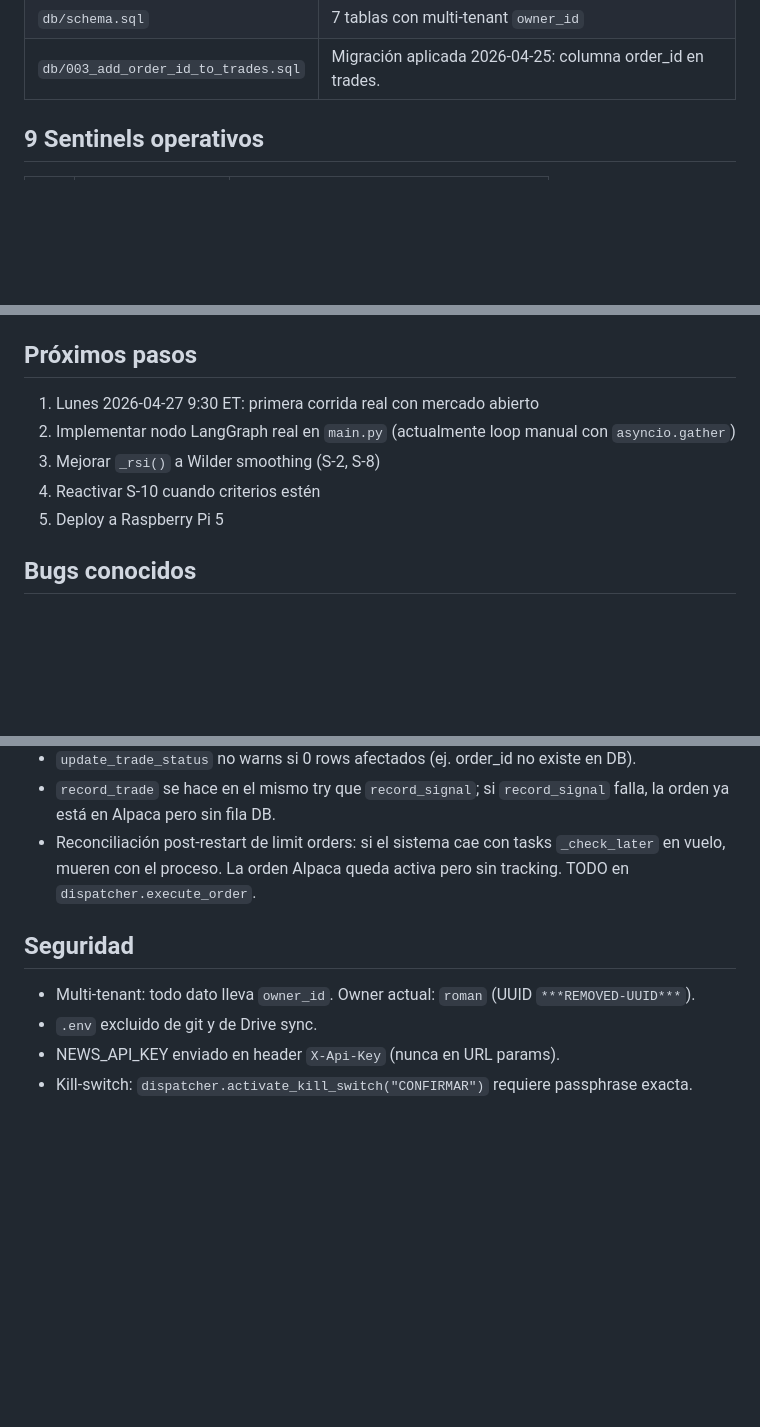
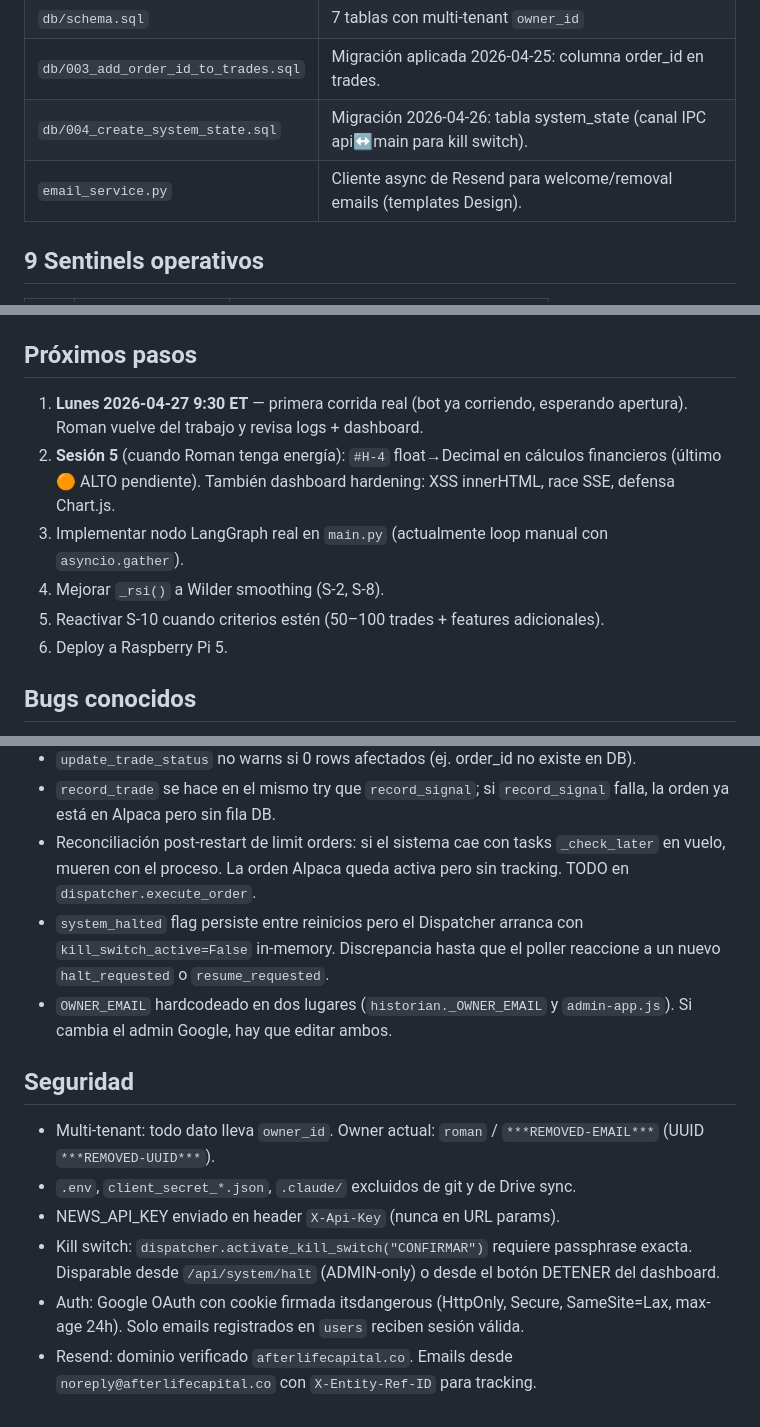
Before and after one commit to Olardu/afterlife-capital, a Markdown page: sentinel-v0.5/CLAUDE.md, 3 parts joined by grey strips. GitHub-like rendering; blank space fills up the shorter version.

```diff
--- a/sentinel-v0.5/CLAUDE.md
+++ b/sentinel-v0.5/CLAUDE.md
@@ -27,6 +27,8 @@ Sistema de trading algorítmico multi-agente. 9 estrategias autónomas (Sentinel
 | `api.py` | FastAPI backend (REST + SSE) en puerto 8080. Sirve dashboard estático. |
 | `db/schema.sql` | 7 tablas con multi-tenant `owner_id` |
 | `db/003_add_order_id_to_trades.sql` | Migración aplicada 2026-04-25: columna order_id en trades. |
+| `db/004_create_system_state.sql` | Migración 2026-04-26: tabla system_state (canal IPC api↔main para kill switch). |
+| `email_service.py` | Cliente async de Resend para welcome/removal emails (templates Design). |
 
 ## 9 Sentinels operativos
 
@@ -87,11 +110,12 @@ Issues 🟠 ALTOS pendientes (3): `#H-1` API sin auth, `#H-4` float→Decimal en
 
 ## Próximos pasos
 
-1. Lunes 2026-04-27 9:30 ET: primera corrida real con mercado abierto
-2. Implementar nodo LangGraph real en `main.py` (actualmente loop manual con `asyncio.gather`)
-3. Mejorar `_rsi()` a Wilder smoothing (S-2, S-8)
-4. Reactivar S-10 cuando criterios estén
-5. Deploy a Raspberry Pi 5
+1. **Lunes 2026-04-27 9:30 ET** — primera corrida real (bot ya corriendo, esperando apertura). Roman vuelve del trabajo y revisa logs + dashboard.
+2. **Sesión 5** (cuando Roman tenga energía): `#H-4` float→Decimal en cálculos financieros (último 🟠 ALTO pendiente). También dashboard hardening: XSS innerHTML, race SSE, defensa Chart.js.
+3. Implementar nodo LangGraph real en `main.py` (actualmente loop manual con `asyncio.gather`).
+4. Mejorar `_rsi()` a Wilder smoothing (S-2, S-8).
+5. Reactivar S-10 cuando criterios estén (50–100 trades + features adicionales).
+6. Deploy a Raspberry Pi 5.
 
 ## Bugs conocidos
 
@@ -101,10 +125,14 @@ Issues 🟠 ALTOS pendientes (3): `#H-1` API sin auth, `#H-4` float→Decimal en
 - `update_trade_status` no warns si 0 rows afectados (ej. order_id no existe en DB).
 - `record_trade` se hace en el mismo try que `record_signal`; si `record_signal` falla, la orden ya está en Alpaca pero sin fila DB.
 - Reconciliación post-restart de limit orders: si el sistema cae con tasks `_check_later` en vuelo, mueren con el proceso. La orden Alpaca queda activa pero sin tracking. TODO en `dispatcher.execute_order`.
+- `system_halted` flag persiste entre reinicios pero el Dispatcher arranca con `kill_switch_active=False` in-memory. Discrepancia hasta que el poller reaccione a un nuevo `halt_requested` o `resume_requested`.
+- `OWNER_EMAIL` hardcodeado en dos lugares (`historian._OWNER_EMAIL` y `admin-app.js`). Si cambia el admin Google, hay que editar ambos.
 
 ## Seguridad
 
-- Multi-tenant: todo dato lleva `owner_id`. Owner actual: `roman` (UUID `***REMOVED-UUID***`).
-- `.env` excluido de git y de Drive sync.
+- Multi-tenant: todo dato lleva `owner_id`. Owner actual: `roman` / `***REMOVED-EMAIL***` (UUID `***REMOVED-UUID***`).
+- `.env`, `client_secret_*.json`, `.claude/` excluidos de git y de Drive sync.
 - NEWS_API_KEY enviado en header `X-Api-Key` (nunca en URL params).
-- Kill-switch: `dispatcher.activate_kill_switch("CONFIRMAR")` requiere passphrase exacta.
+- Kill switch: `dispatcher.activate_kill_switch("CONFIRMAR")` requiere passphrase exacta. Disparable desde `/api/system/halt` (ADMIN-only) o desde el botón DETENER del dashboard.
+- Auth: Google OAuth con cookie firmada itsdangerous (HttpOnly, Secure, SameSite=Lax, max-age 24h). Solo emails registrados en `users` reciben sesión válida.
+- Resend: dominio verificado `afterlifecapital.co`. Emails desde `noreply@afterlifecapital.co` con `X-Entity-Ref-ID` para tracking.
```
Also changed, not shown: other parts of sentinel-v0.5/CLAUDE.md (+39 -18 lines).
